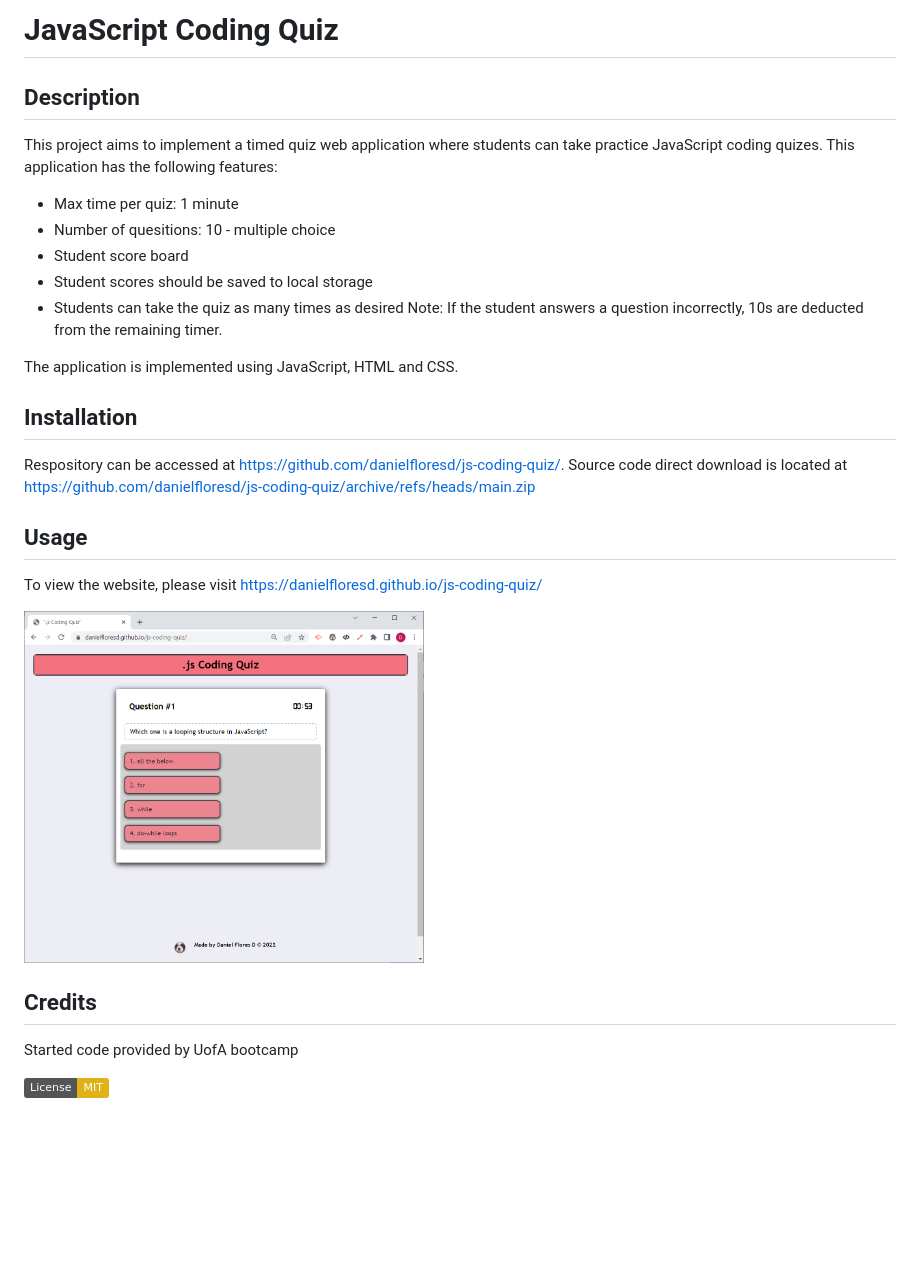
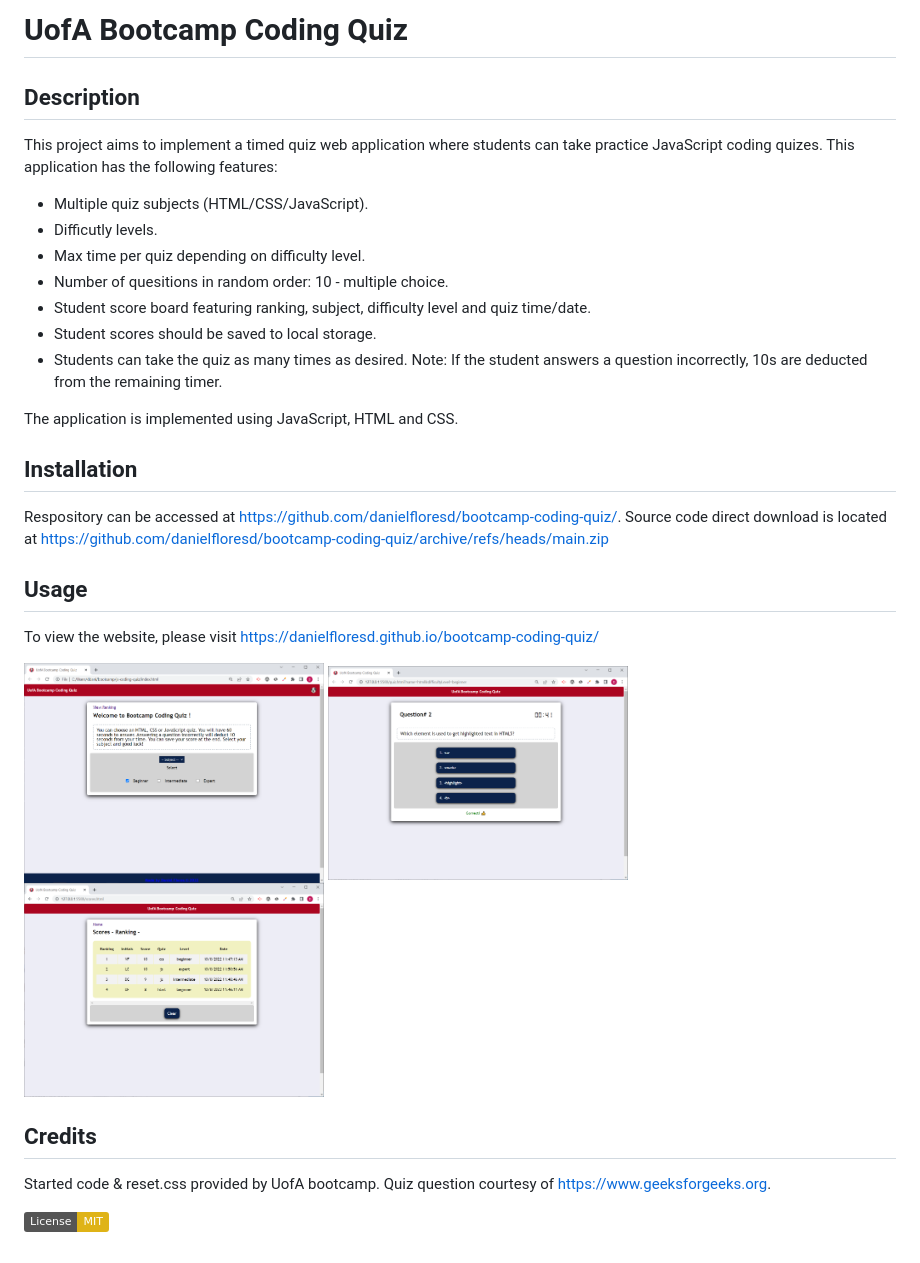
Before and after one commit to danielfloresd/bootcamp-coding-quiz, a Markdown page: README.md, the part around the change. Drawn GitHub-style; pictures changed too: assets/images/quiz.PNG (added), assets/images/scores.PNG (added), assets/images/website.PNG; badges without logos; blank space fills up the shorter version.

```diff
--- a/README.md
+++ b/README.md
@@ -1,30 +1,33 @@
 
-# JavaScript Coding Quiz
+# UofA Bootcamp Coding Quiz
 
 ## Description
 
 This project aims to implement a timed quiz web application where students can take practice JavaScript coding quizes. This application has the following features:
-
-* Max time per quiz: 1 minute
-* Number of quesitions: 10 - multiple choice
-* Student score board
-* Student scores should be saved to local storage
-* Students can take the quiz as many times as desired
+* Multiple quiz subjects (HTML/CSS/JavaScript).
+* Difficutly levels.
+* Max time per quiz depending on difficulty level.
+* Number of quesitions in random order: 10 - multiple choice.
+* Student score board featuring ranking, subject, difficulty level and quiz time/date.
+* Student scores should be saved to local storage.
+* Students can take the quiz as many times as desired.
 Note: If the student answers a question incorrectly, 10s are deducted from the remaining timer.
 
 The application is implemented using JavaScript, HTML and CSS.
 
 ## Installation
-Respository can be accessed at https://github.com/danielfloresd/js-coding-quiz/. Source code direct download is located at https://github.com/danielfloresd/js-coding-quiz/archive/refs/heads/main.zip
+Respository can be accessed at https://github.com/danielfloresd/bootcamp-coding-quiz/. Source code direct download is located at https://github.com/danielfloresd/bootcamp-coding-quiz/archive/refs/heads/main.zip
 
 ## Usage
-To view the website, please visit https://danielfloresd.github.io/js-coding-quiz/
+To view the website, please visit https://danielfloresd.github.io/bootcamp-coding-quiz/
 
-<img src="./assets/images/website.PNG" width="400" />
+<img src="./assets/images/website.PNG" width="300" />
+<img src="./assets/images/quiz.PNG" width="300" />
+<img src="./assets/images/scores.PNG" width="300" />
 
 ## Credits
 
-Started code provided by UofA bootcamp
+Started code & reset.css provided by UofA bootcamp. Quiz question courtesy of https://www.geeksforgeeks.org.
 
 [![License: MIT](https://img.shields.io/badge/License-MIT-yellow.svg)](https://opensource.org/licenses/MIT)
 
```
Also changed, not shown: 5 other files.
